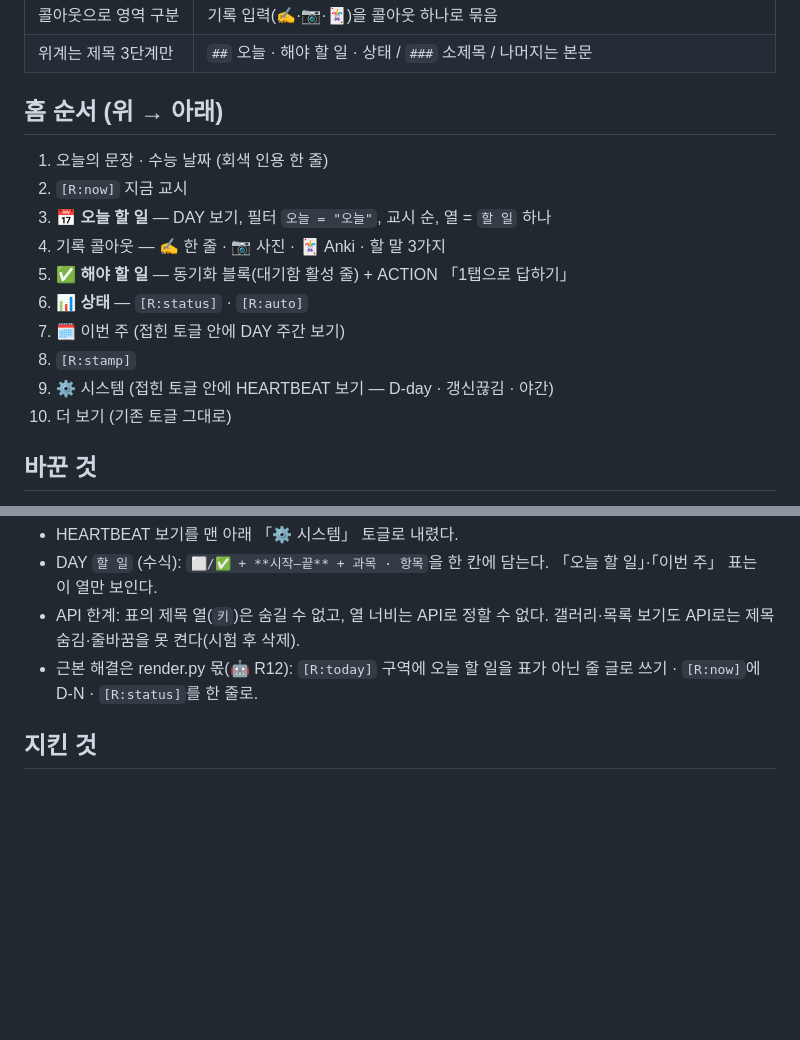
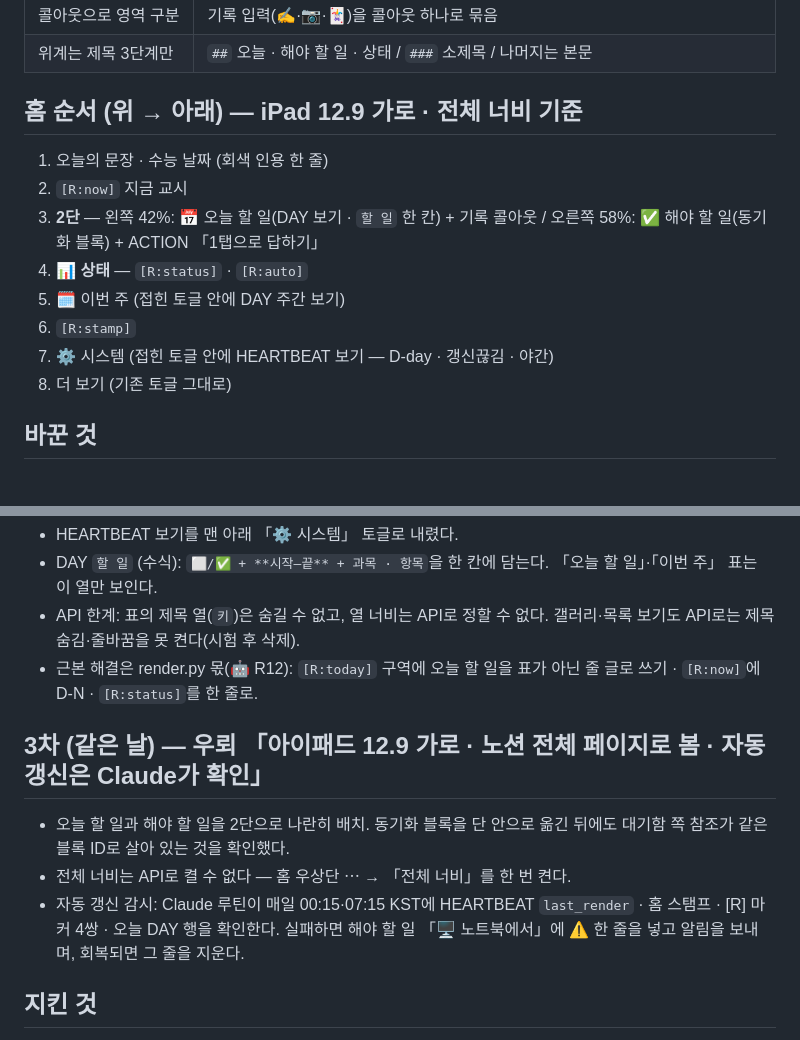
Before and after one commit to Vinjuay/exam-os-status, a Markdown page: docs/UTO_홈_재구성_0924.md, 2 parts joined by grey strips. Rendered like a GitHub page; blank space fills up the shorter version.

Commit message:
docs: 홈 재구성 3차 — iPad 가로 2단 배치, 자동 갱신 감시 루틴
Co-Authored-By: Claude Opus 5.5 <noreply@anthropic.com>
Claude-Session: https://claude.ai/code/session_017LVyE8vAJAkAZBT5eSMhja

```diff
--- a/docs/UTO_홈_재구성_0924.md
+++ b/docs/UTO_홈_재구성_0924.md
@@ -16,18 +16,16 @@
 | 콜아웃으로 영역 구분 | 기록 입력(✍·📷·🃏)을 콜아웃 하나로 묶음 |
 | 위계는 제목 3단계만 | `##` 오늘 · 해야 할 일 · 상태 / `###` 소제목 / 나머지는 본문 |
 
-## 홈 순서 (위 → 아래)
+## 홈 순서 (위 → 아래) — iPad 12.9 가로 · 전체 너비 기준
 
 1. 오늘의 문장 · 수능 날짜 (회색 인용 한 줄)
 2. `[R:now]` 지금 교시
-3. **📅 오늘 할 일** — DAY 보기, 필터 `오늘 = "오늘"`, 교시 순, 열 = `할 일` 하나
-4. 기록 콜아웃 — ✍ 한 줄 · 📷 사진 · 🃏 Anki · 할 말 3가지
-5. **✅ 해야 할 일** — 동기화 블록(대기함 활성 줄) + ACTION 「1탭으로 답하기」
-6. **📊 상태** — `[R:status]` · `[R:auto]`
-7. 🗓 이번 주 (접힌 토글 안에 DAY 주간 보기)
-8. `[R:stamp]`
-9. ⚙ 시스템 (접힌 토글 안에 HEARTBEAT 보기 — D-day · 갱신끊김 · 야간)
-10. 더 보기 (기존 토글 그대로)
+3. **2단** — 왼쪽 42%: 📅 오늘 할 일(DAY 보기 · `할 일` 한 칸) + 기록 콜아웃 / 오른쪽 58%: ✅ 해야 할 일(동기화 블록) + ACTION 「1탭으로 답하기」
+4. **📊 상태** — `[R:status]` · `[R:auto]`
+5. 🗓 이번 주 (접힌 토글 안에 DAY 주간 보기)
+6. `[R:stamp]`
+7. ⚙ 시스템 (접힌 토글 안에 HEARTBEAT 보기 — D-day · 갱신끊김 · 야간)
+8. 더 보기 (기존 토글 그대로)
 
 ## 바꾼 것
 
@@ -42,6 +40,12 @@
 - API 한계: 표의 제목 열(`키`)은 숨길 수 없고, 열 너비는 API로 정할 수 없다. 갤러리·목록 보기도 API로는 제목 숨김·줄바꿈을 못 켠다(시험 후 삭제).
 - 근본 해결은 render.py 몫(🤖 R12): `[R:today]` 구역에 오늘 할 일을 표가 아닌 줄 글로 쓰기 · `[R:now]`에 D-N · `[R:status]`를 한 줄로.
 
+## 3차 (같은 날) — 우뢰 「아이패드 12.9 가로 · 노션 전체 페이지로 봄 · 자동 갱신은 Claude가 확인」
+
+- 오늘 할 일과 해야 할 일을 2단으로 나란히 배치. 동기화 블록을 단 안으로 옮긴 뒤에도 대기함 쪽 참조가 같은 블록 ID로 살아 있는 것을 확인했다.
+- 전체 너비는 API로 켤 수 없다 — 홈 우상단 ⋯ → 「전체 너비」를 한 번 켠다.
+- 자동 갱신 감시: Claude 루틴이 매일 00:15·07:15 KST에 HEARTBEAT `last_render` · 홈 스탬프 · [R] 마커 4쌍 · 오늘 DAY 행을 확인한다. 실패하면 해야 할 일 「🖥 노트북에서」에 ⚠ 한 줄을 넣고 알림을 보내며, 회복되면 그 줄을 지운다.
+
 ## 지킨 것
 
 - `[R:now]` · `[R:status]` · `[R:auto]` · `[R:stamp]` 마커 네 쌍은 최상위 블록으로 그대로 두었다(중첩하면 render.py가 못 찾을 수 있다).
```
